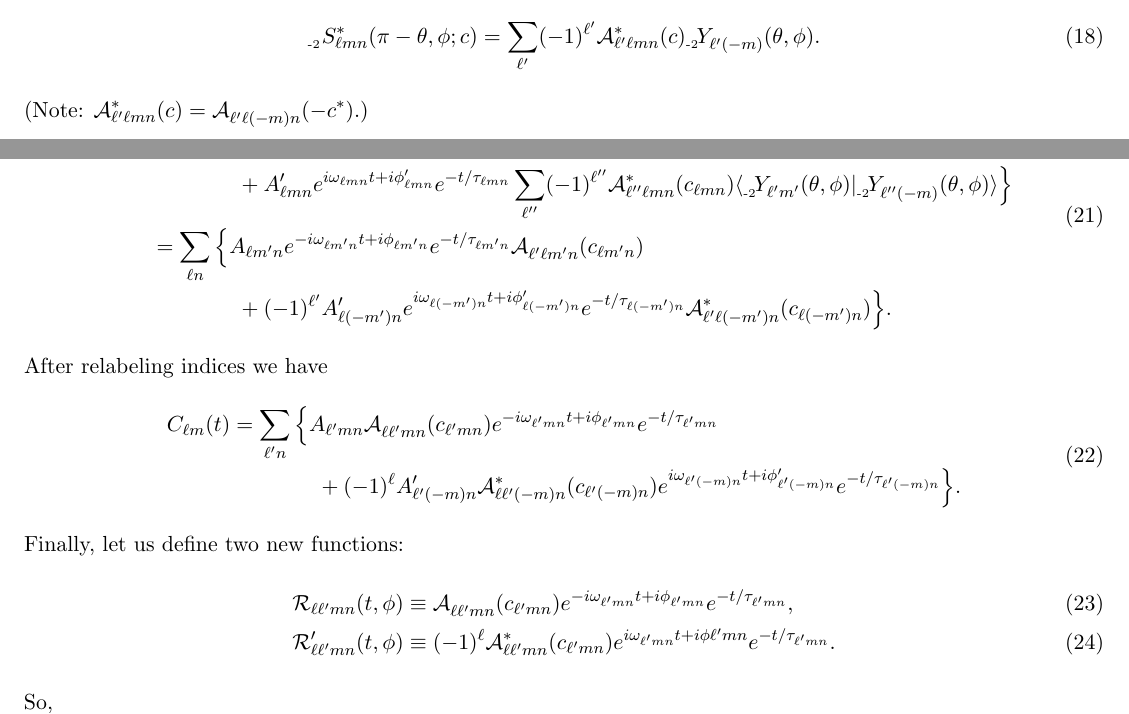
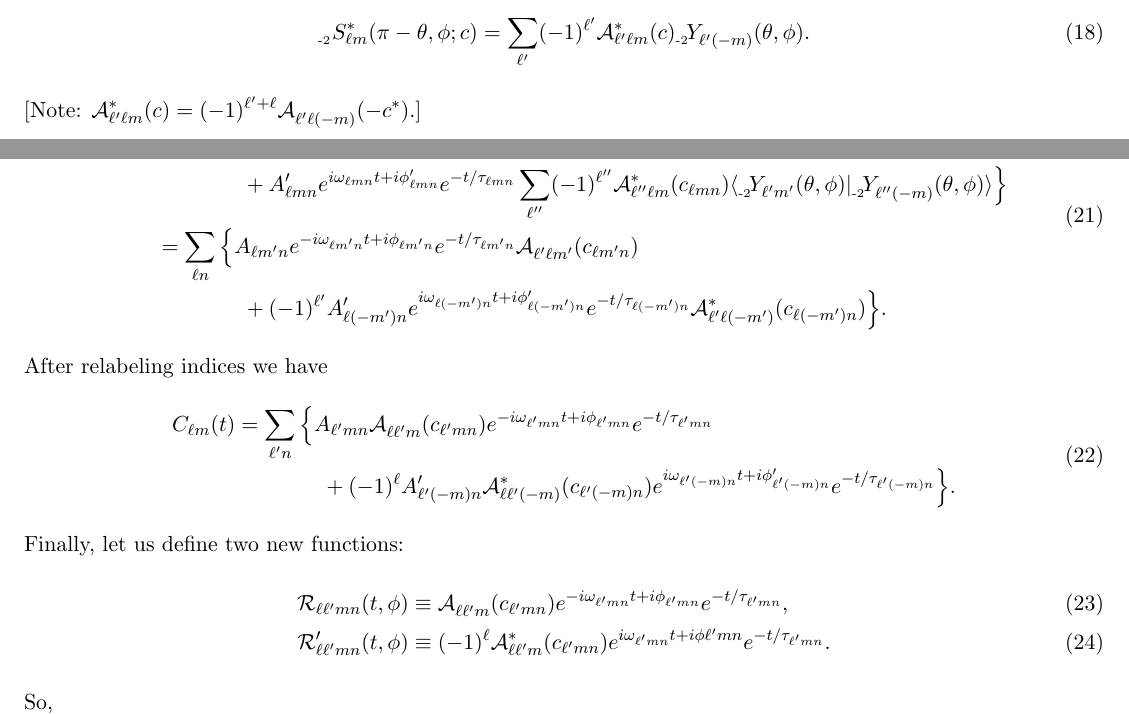
Before and after one commit to patim/QNM, a LaTeX document (QNM.tex): two parts of pages 2 and 3 of 9, joined at a grey line, cut so that both start at the same text. Compiled offline with pdfLaTeX.

Commit message:
Fixed sereral errors where the spin-weighted spheroidal harmonics had an "n" index, and removed the "n" index on the "\YSH" coefficients. Fixed an error in the symmetry note for the \YSH coefficients.

```diff
--- a/QNM.tex
+++ b/QNM.tex
@@ -128,9 +128,9 @@ The next step is to relate complex amplitudes $C_{\ell{m}}$ to the parameters of
 \end{equation}
 Using Eqns~(\ref{eqn:swYminuss}), (\ref{eqn:swYminusm}), (\ref{eqn:swSHminuss}), and (\ref{eqn:swSHminusm}), we also have
 \begin{equation} \label{eqn:swSconj:expan}
-\swSH[*]{\minus 2}{\ell{m}n}{\pi-\theta,\phi}{c} = \sum_{\ell^\prime} (-1)^{\ell^\prime}\YSH[*]{\ell^\prime\ell{m}n}{c} \swY{\minus 2}{\ell^\prime(-m)}{\theta,\phi}.
+\swSH[*]{\minus 2}{\ell{m}}{\pi-\theta,\phi}{c} = \sum_{\ell^\prime} (-1)^{\ell^\prime}\YSH[*]{\ell^\prime\ell{m}}{c} \swY{\minus 2}{\ell^\prime(-m)}{\theta,\phi}.
 \end{equation}
-(Note: $\YSH[*]{\ell^\prime\ell{m}n}{c} = \YSH{\ell^\prime\ell(-m)n}{-c^*}$.)
+[Note: $\YSH[*]{\ell^\prime\ell{m}}{c} = (-1)^{\ell^\prime+\ell}\YSH{\ell^\prime\ell(-m)}{-c^*}$.]
 
 So, equating Eqs.~(\ref{eqn:Psi4SH:expan}) and (\ref{eqn:Psi4Y:expan}),
 \begin{equation} \label{eqn:equate:expan}
@@ -158,39 +158,39 @@ the orthonormality of the spin-weighted spherical harmonics we get
 \begin{aligned} \label{clm:eq3}
 C_{\ell^\prime{m}^\prime}(t) & = \sum_{\ell{m}n} \Big\{
    A_{\ell{m}n} e^{-i\omega_{\ell{m}n}t+i\phi_{\ell{m}n}}e^{-t/\tau_{\ell{m}n}}
-    \sum_{\ell^{\prime\prime}} \YSH{\ell^{\prime\prime}\ell{m}n}{c_{\ell{m}n}}
+    \sum_{\ell^{\prime\prime}} \YSH{\ell^{\prime\prime}\ell{m}}{c_{\ell{m}n}}
     \braket{\swY{\minus 2}{\ell^\prime{m}^\prime}{\theta,\phi}}{\swY{\minus 2}{\ell^{\prime\prime}m}{\theta,\phi}} \\
 & {} \hspace{0.6in}
   + A^\prime_{\ell{m}n} e^{i\omega_{\ell{m}n}t+i\phi^\prime_{\ell{m}n}}e^{-t/\tau_{\ell{m}n}}
-    \sum_{\ell^{\prime\prime}} (-1)^{\ell^{\prime\prime}} \YSH[*]{\ell^{\prime\prime}\ell{m}n}{c_{\ell{m}n}}
+    \sum_{\ell^{\prime\prime}} (-1)^{\ell^{\prime\prime}} \YSH[*]{\ell^{\prime\prime}\ell{m}}{c_{\ell{m}n}}
     \braket{\swY{\minus 2}{\ell^\prime{m}^\prime}{\theta,\phi}}{\swY{\minus 2}{\ell^{\prime\prime}(-m)}{\theta,\phi}} \Big\} \\
  & = \sum_{\ell{n}} \Big\{
    A_{\ell{m^\prime}n} e^{-i\omega_{\ell{m^\prime}n}t+i\phi_{\ell{m^\prime}n}}e^{-t/\tau_{\ell{m^\prime}n}}
-    \YSH{\ell^\prime\ell{m^\prime}n}{c_{\ell{m^\prime}n}} \\
+    \YSH{\ell^\prime\ell{m^\prime}}{c_{\ell{m^\prime}n}} \\
 & {} \hspace{0.6in}
   + (-1)^{\ell^\prime}A^\prime_{\ell(-m^\prime)n} e^{i\omega_{\ell(-m^\prime)n}t+i\phi^\prime_{\ell(-m^\prime)n}}e^{-t/\tau_{\ell(-m^\prime)n}}
-    \YSH[*]{\ell^\prime\ell(-m^\prime)n}{c_{\ell(-m^\prime)n}} \Big\}.
+    \YSH[*]{\ell^\prime\ell(-m^\prime)}{c_{\ell(-m^\prime)n}} \Big\}.
 \end{aligned}
 \end{equation}
 After relabeling indices we have
 \begin{equation}
 \begin{aligned}
  C_{\ell{m}}(t) & = \sum_{\ell^\prime{n}} \Big\{
-   A_{\ell^\prime{m}n}\YSH{\ell\ell^\prime{m}n}{c_{\ell^\prime{m}n}}
+   A_{\ell^\prime{m}n}\YSH{\ell\ell^\prime{m}}{c_{\ell^\prime{m}n}}
     e^{-i\omega_{\ell^\prime{m}n}t+i\phi_{\ell^\prime{m}n}}e^{-t/\tau_{\ell^\prime{m}n}} \\
 & {} \hspace{0.6in}
   + (-1)^\ell A^\prime_{\ell^\prime(-m)n}
-    \YSH[*]{\ell\ell^\prime(-m)n}{c_{\ell^\prime(-m)n}}
+    \YSH[*]{\ell\ell^\prime(-m)}{c_{\ell^\prime(-m)n}}
     e^{i\omega_{\ell^\prime(-m)n}t+i\phi^\prime_{\ell^\prime(-m)n}}e^{-t/\tau_{\ell^\prime(-m)n}} \Big\}.
 \end{aligned}
 \end{equation}
 Finally, let us define two new functions:
 \begin{align}
   \mathcal{R}_{\ell\ell^\prime{m}n}(t,\phi) &\equiv
-    \YSH{\ell\ell^\prime{m}n}{c_{\ell^\prime{m}n}}
+    \YSH{\ell\ell^\prime{m}}{c_{\ell^\prime{m}n}}
     e^{-i\omega_{\ell^\prime{m}n}t+i\phi_{\ell^\prime{m}n}}e^{-t/\tau_{\ell^\prime{m}n}}, \\
   \mathcal{R}^\prime_{\ell\ell^\prime{m}n}(t,\phi) &\equiv
-    (-1)^\ell\YSH[*]{\ell\ell^\prime{m}n}{c_{\ell^\prime{m}n}}
+    (-1)^\ell\YSH[*]{\ell\ell^\prime{m}}{c_{\ell^\prime{m}n}}
     e^{i\omega_{\ell^\prime{m}n}t+i\phi{\ell^\prime{m}n}}e^{-t/\tau_{\ell^\prime{m}n}}.
 \end{align}
 So,
```
Also changed, not shown: QNM.tex (6 more changed lines).
